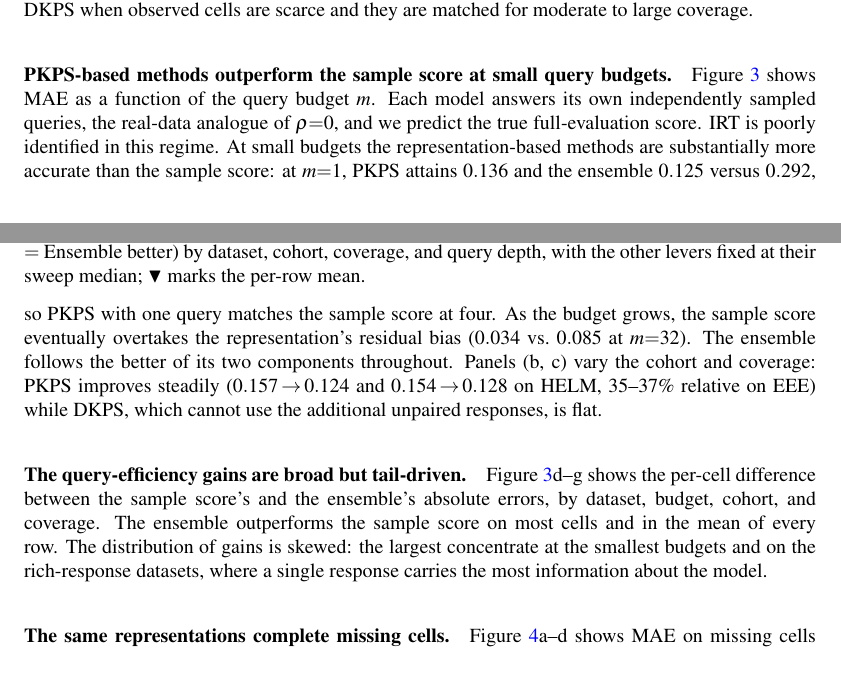
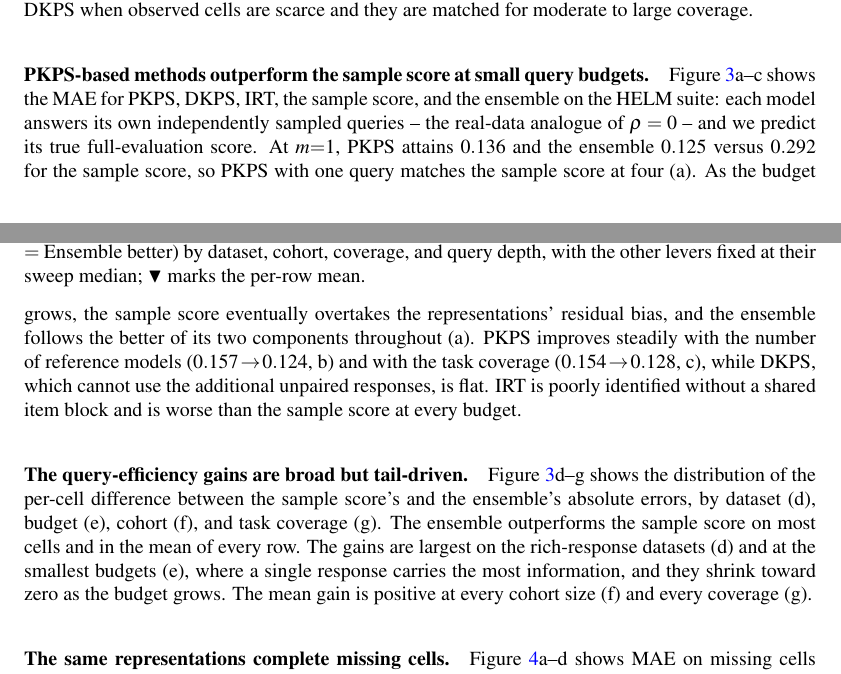
Before and after one commit to jataware/dkps, a LaTeX paper (paper/main.tex): two parts of pages 8 and 9 of 21, joined at a grey line, cut so that both start at the same text. Compiled offline with pdfLaTeX.

Commit message:
pkps paper: query-efficiency paragraphs tied to figure 3's rows
Top-row paragraph: names all five methods and the panel per claim,
keeps the m=1 numbers and the honest large-budget crossover, moves the
cohort/coverage endpoints inline to their panels, drops the confusing
EEE-percentage aside (the EEE paragraph owns those numbers), and gives
IRT its one-sentence diagnosis. Bottom-row paragraph: names the four
rows (d-g), keeps the skew insight, and adds the honest
shrink-toward-zero and positive-mean-everywhere claims.

Co-Authored-By: Claude Fable 5 <noreply@anthropic.com>
Claude-Session: https://claude.ai/code/session_019VkDoLFnBiHFuUR33BoaNY

```diff
--- a/paper/main.tex
+++ b/paper/main.tex
@@ -592,27 +592,30 @@ levers fixed at their sweep median; $\blacktriangledown$ marks the per-row mean.
 \end{figure}
 
 \paragraph{\PKPS-based methods outperform the sample score at small query budgets.}
-Figure~\ref{fig:qe} shows MAE as a function of the query budget $m$.
-Each model answers its own independently sampled queries, the real-data analogue of
-$\rho{=}0$, and we predict the true full-evaluation score.
-IRT is poorly identified in this regime.
-At small budgets the representation-based methods are substantially more accurate than
-the sample score: at $m{=}1$, \PKPS attains $0.136$ and the ensemble $0.125$ versus
-$0.292$, so \PKPS with one query matches the sample score at four.
-As the budget grows, the sample score eventually overtakes the representation's residual
-bias ($0.034$ vs.\ $0.085$ at $m{=}32$).
-The ensemble follows the better of its two components throughout.
-Panels (b, c) vary the cohort and coverage: \PKPS improves steadily
-($0.157\!\to\!0.124$ and $0.154\!\to\!0.128$ on HELM, $35$--$37\%$ relative on EEE)
+Figure~\ref{fig:qe}a--c shows the MAE for \PKPS, DKPS, IRT, the sample score, and
+the ensemble on the HELM suite: each model answers its own independently sampled
+queries -- the real-data analogue of $\rho=0$ -- and we predict its true
+full-evaluation score.
+At $m{=}1$, \PKPS attains $0.136$ and the ensemble $0.125$ versus $0.292$ for the
+sample score, so \PKPS with one query matches the sample score at four (a).
+As the budget grows, the sample score eventually overtakes the representations'
+residual bias, and the ensemble follows the better of its two components
+throughout (a).
+\PKPS improves steadily with the number of reference models
+($0.157\!\to\!0.124$, b) and with the task coverage ($0.154\!\to\!0.128$, c),
 while DKPS, which cannot use the additional unpaired responses, is flat.
+IRT is poorly identified without a shared item block and is worse than the sample
+score at every budget.
 
 \paragraph{The query-efficiency gains are broad but tail-driven.}
-Figure~\ref{fig:qe}d--g shows the per-cell difference between the sample score's and
-the ensemble's absolute errors, by dataset, budget, cohort, and coverage.
+Figure~\ref{fig:qe}d--g shows the distribution of the per-cell difference between
+the sample score's and the ensemble's absolute errors, by dataset (d), budget (e),
+cohort (f), and task coverage (g).
 The ensemble outperforms the sample score on most cells and in the mean of every row.
-The distribution of gains is skewed: the largest concentrate at the smallest budgets
-and on the rich-response datasets, where a single response carries the most
-information about the model.
+The gains are largest on the rich-response datasets (d) and at the smallest budgets
+(e), where a single response carries the most information, and they shrink toward
+zero as the budget grows.
+The mean gain is positive at every cohort size (f) and every coverage (g).
 
 \paragraph{The same representations complete missing cells.}
 Figure~\ref{fig:completion}a--d shows MAE on missing cells when a fraction
```
Also changed, not shown: paper/main.pdf.
